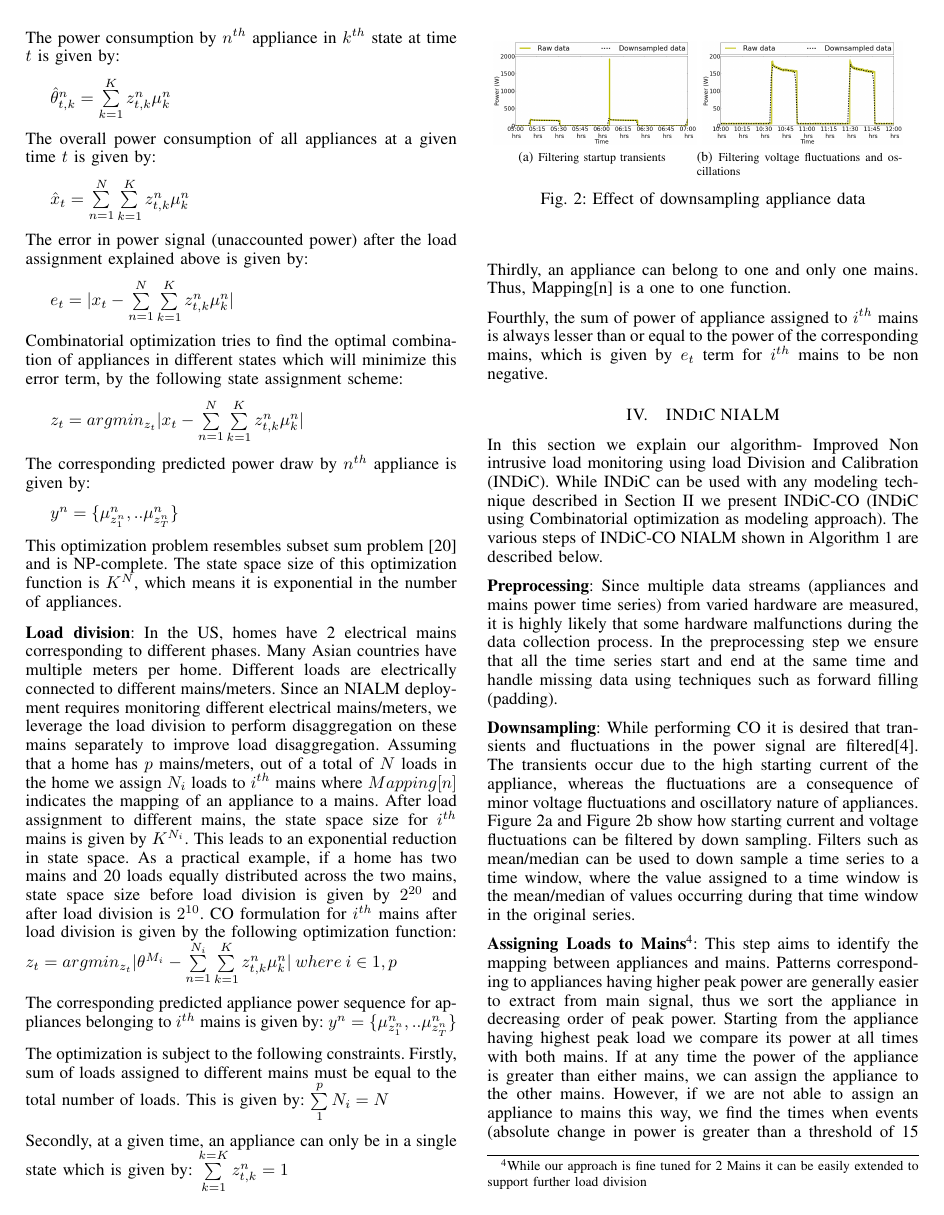
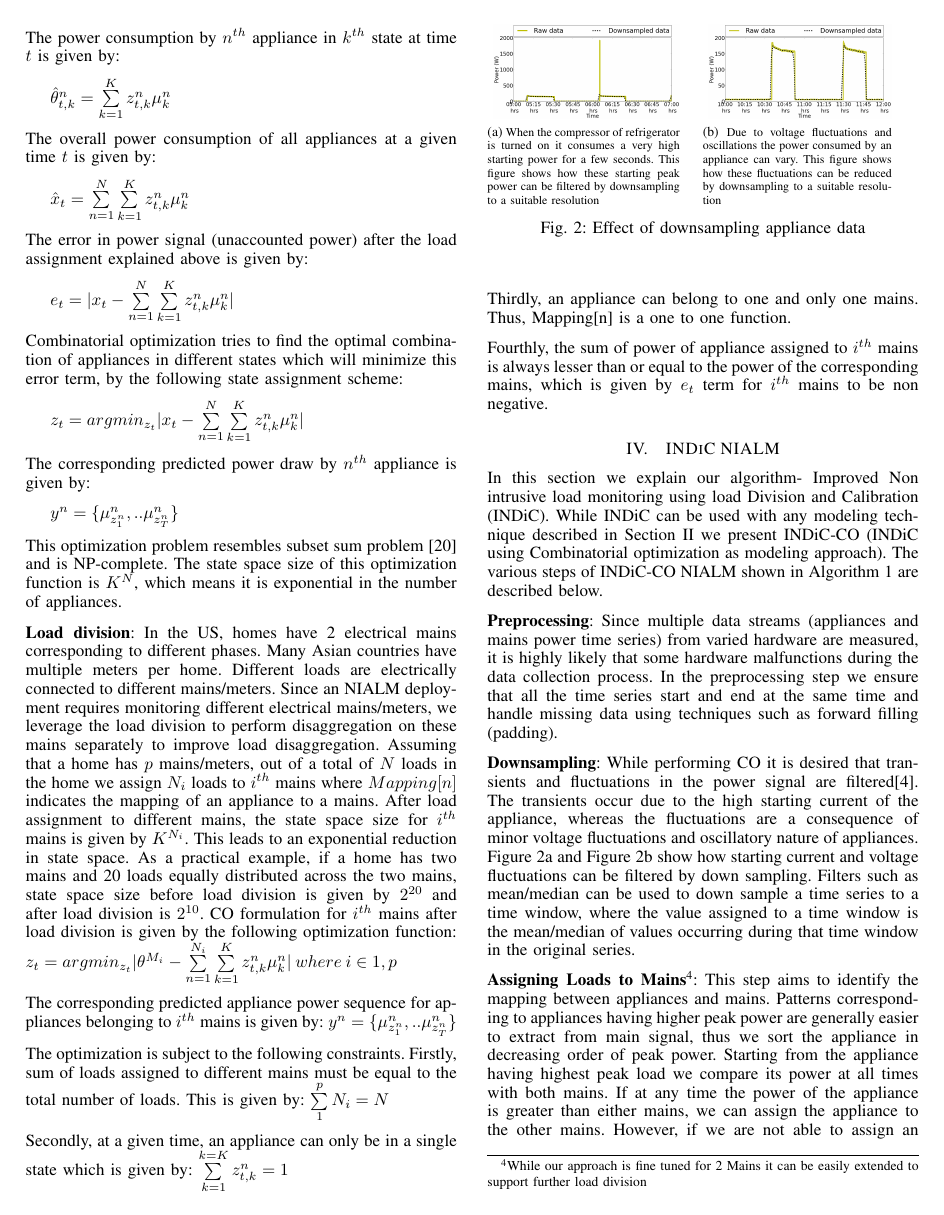
Before and after one commit to nipunbatra/nilm, a LaTeX paper (paper/icmla.tex): page 3 of 7. Compiled offline with pdfLaTeX.

Commit message:
Added caption to Figure 2

```diff
--- a/paper/icmla.tex
+++ b/paper/icmla.tex
@@ -267,12 +267,14 @@ $y^n=\{\mu_{z_1^n}^n,..\mu_{z_T^n}^n \}$
 
 \begin{figure}
 
-    \subfloat[\scriptsize Filtering startup transients]{
+    \subfloat[\scriptsize When the compressor of refrigerator is turned on it consumes a very high starting power for a few seconds. This figure shows how these starting peak power can be filtered by downsampling to a suitable resolution]{
     \label{fig:downsample_startup}
-    \includegraphics[scale=0.12]{./figures/downsample_1.png}}
-    \subfloat[\scriptsize Filtering voltage fluctuations and oscillations]{
+
+    \includegraphics[scale=0.11]{./figures/downsample_1.png}}
+    \hspace{1em}
+    \subfloat[\scriptsize Due to voltage fluctuations and oscillations the power consumed by an appliance can vary. This figure shows how these fluctuations can be reduced by downsampling to a suitable resolution]{
         \label{fig:downsample_voltage}
-        \includegraphics[scale=0.12]{./figures/downsample_2.png}}
+        \includegraphics[scale=0.11]{./figures/downsample_2.png}}
   	\caption{Effect of downsampling appliance data}
     \label{fig:downsampling}
 \end{figure}
```
Also changed, not shown: paper/icmla.pdf.
